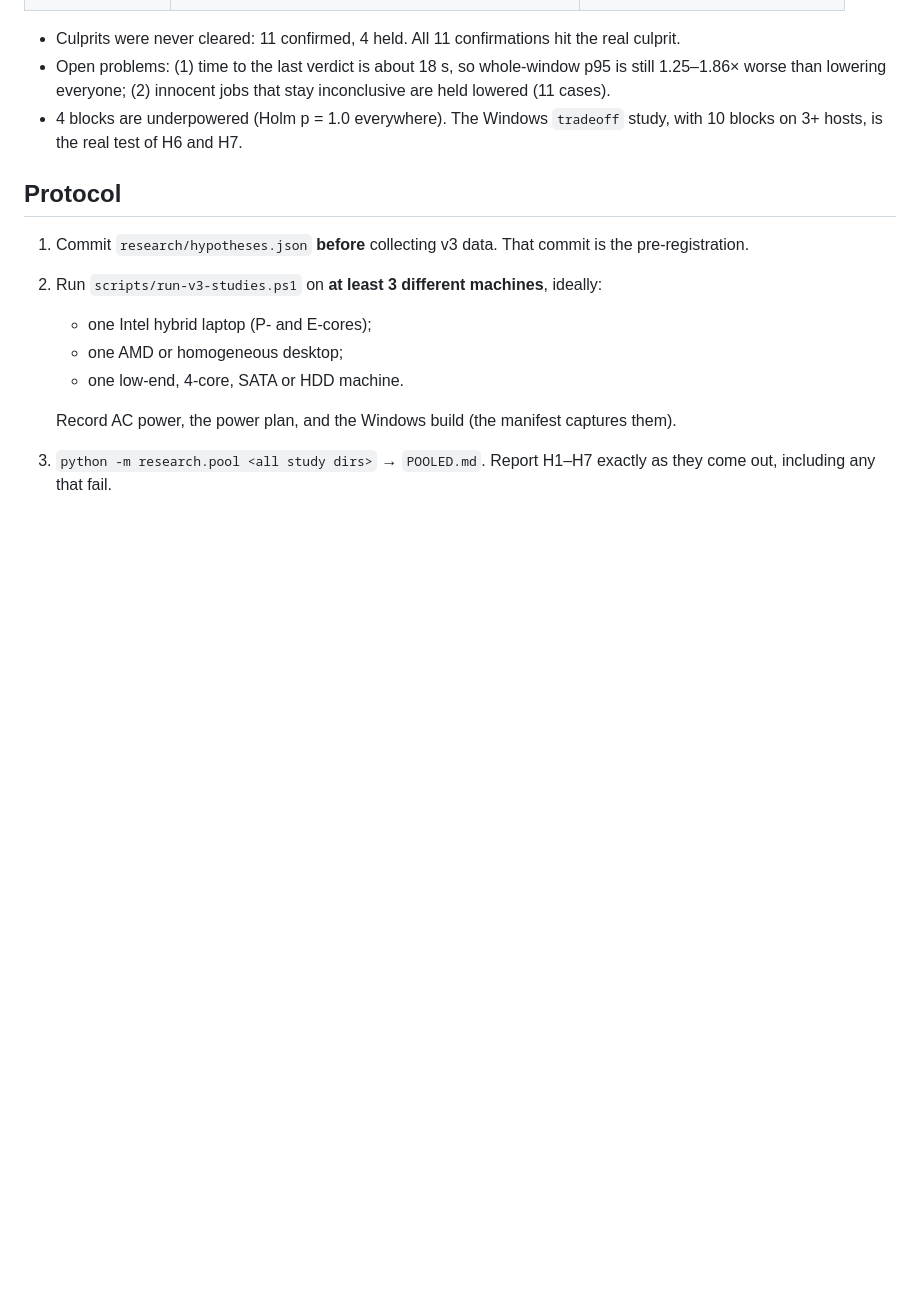
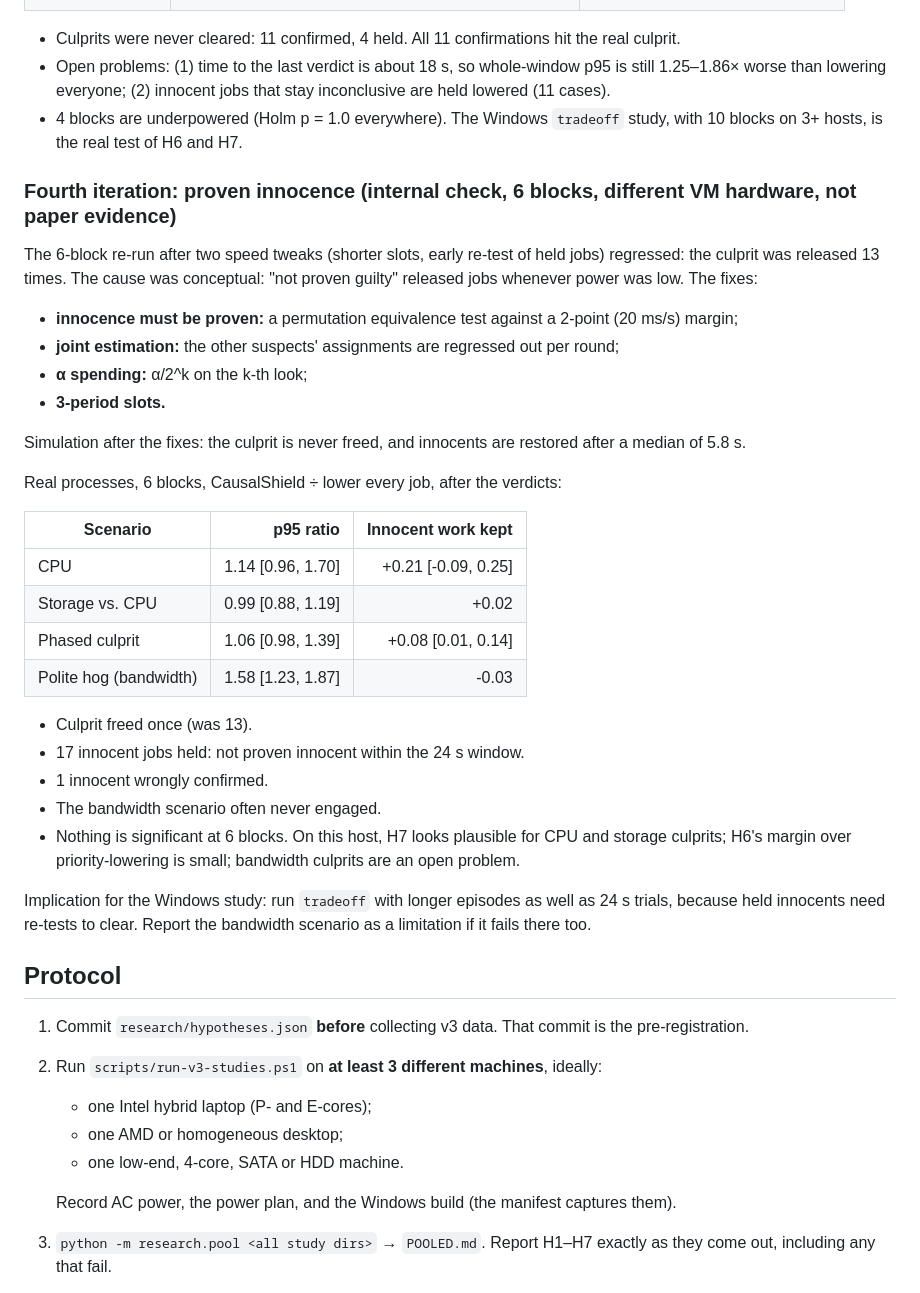
Before and after one commit to Vaishnavi220506/SmartSwap, a Markdown page: docs/PAPER_PLAN.md, the part around the change. Drawn GitHub-style; blank space fills up the shorter version.

Commit message:
PAPER_PLAN: record the proven-innocence internal run (culprit freed 1x, was 13x; bandwidth still fails)
Co-Authored-By: Claude Opus 5.5 <noreply@anthropic.com>
Claude-Session: https://claude.ai/code/session_01CaGHsw2Ybb1xY9YBiVUBhw

```diff
--- a/docs/PAPER_PLAN.md
+++ b/docs/PAPER_PLAN.md
@@ -89,6 +89,33 @@ The second run of presumed guilty still failed. Its logs showed the CPU culprit
 - Open problems: (1) time to the last verdict is about 18 s, so whole-window p95 is still 1.25–1.86× worse than lowering everyone; (2) innocent jobs that stay inconclusive are held lowered (11 cases).
 - 4 blocks are underpowered (Holm p = 1.0 everywhere). The Windows `tradeoff` study, with 10 blocks on 3+ hosts, is the real test of H6 and H7.
 
+### Fourth iteration: proven innocence (internal check, 6 blocks, different VM hardware, not paper evidence)
+
+The 6-block re-run after two speed tweaks (shorter slots, early re-test of held jobs) regressed: the culprit was released 13 times. The cause was conceptual: "not proven guilty" released jobs whenever power was low. The fixes:
+- **innocence must be proven:** a permutation equivalence test against a 2-point (20 ms/s) margin;
+- **joint estimation:** the other suspects' assignments are regressed out per round;
+- **α spending:** α/2^k on the k-th look;
+- **3-period slots.**
+
+Simulation after the fixes: the culprit is never freed, and innocents are restored after a median of 5.8 s.
+
+Real processes, 6 blocks, CausalShield ÷ lower every job, after the verdicts:
+
+| Scenario | p95 ratio | Innocent work kept |
+|---|---:|---:|
+| CPU | 1.14 [0.96, 1.70] | +0.21 [-0.09, 0.25] |
+| Storage vs. CPU | 0.99 [0.88, 1.19] | +0.02 |
+| Phased culprit | 1.06 [0.98, 1.39] | +0.08 [0.01, 0.14] |
+| Polite hog (bandwidth) | 1.58 [1.23, 1.87] | -0.03 |
+
+- Culprit freed once (was 13).
+- 17 innocent jobs held: not proven innocent within the 24 s window.
+- 1 innocent wrongly confirmed.
+- The bandwidth scenario often never engaged.
+- Nothing is significant at 6 blocks. On this host, H7 looks plausible for CPU and storage culprits; H6's margin over priority-lowering is small; bandwidth culprits are an open problem.
+
+Implication for the Windows study: run `tradeoff` with longer episodes as well as 24 s trials, because held innocents need re-tests to clear. Report the bandwidth scenario as a limitation if it fails there too.
+
 ## Protocol
 
 1. Commit `research/hypotheses.json` **before** collecting v3 data. That commit is the pre-registration.
```
